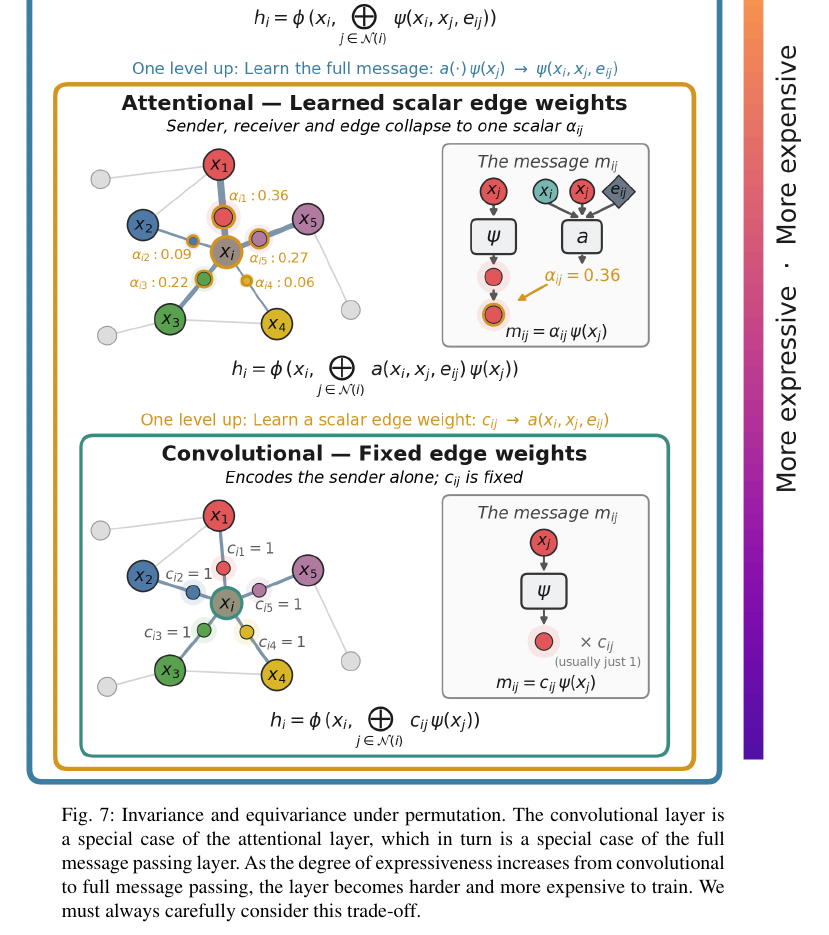
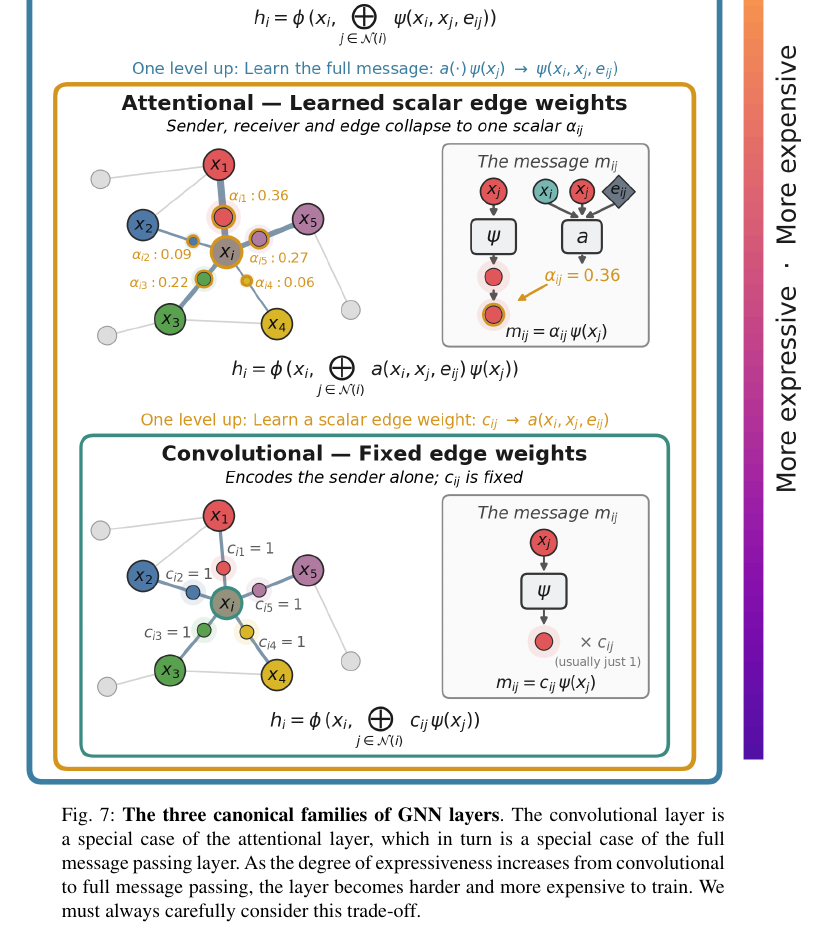
Before and after one commit to astrockragh/GNN_astro_review, a LaTeX thesis (main.tex): part of page 17 of 59, cut at the place of the change. Compiled offline with pdfLaTeX.

Commit message:
Update on Overleaf.

```diff
--- a/main.tex
+++ b/main.tex
@@ -354,7 +354,7 @@ The convolutional layer fixes the neighbour weight $c_{ij}$ (GCN; \pcite{Kipf201
 \hspace{0.1cm}
   % Answer: [trim={left bottom right top},clip]
 \makebox[\linewidth][c]{\includegraphics[trim={-1cm 0cm 0cm 0.5cm},clip, width=1.25\linewidth]{figures/mp_flavours_figure_eq_bottom_inv_hierarchy.png}}
-\caption{Invariance and equivariance under permutation. The convolutional layer is a special case of the attentional layer, which in turn is a special case of the full message passing layer. As the degree of expressiveness increases from convolutional to full message passing, the layer becomes harder and more expensive to train. We must always carefully consider this trade-off.}
+\caption{\textbf{The three canonical families of GNN layers}. The convolutional layer is a special case of the attentional layer, which in turn is a special case of the full message passing layer. As the degree of expressiveness increases from convolutional to full message passing, the layer becomes harder and more expensive to train. We must always carefully consider this trade-off.}
 \label{fig:flavours}
 \end{figure}
 
```
Also changed, not shown: figures/papers_per_year_table.tex (+1 -0 lines).
